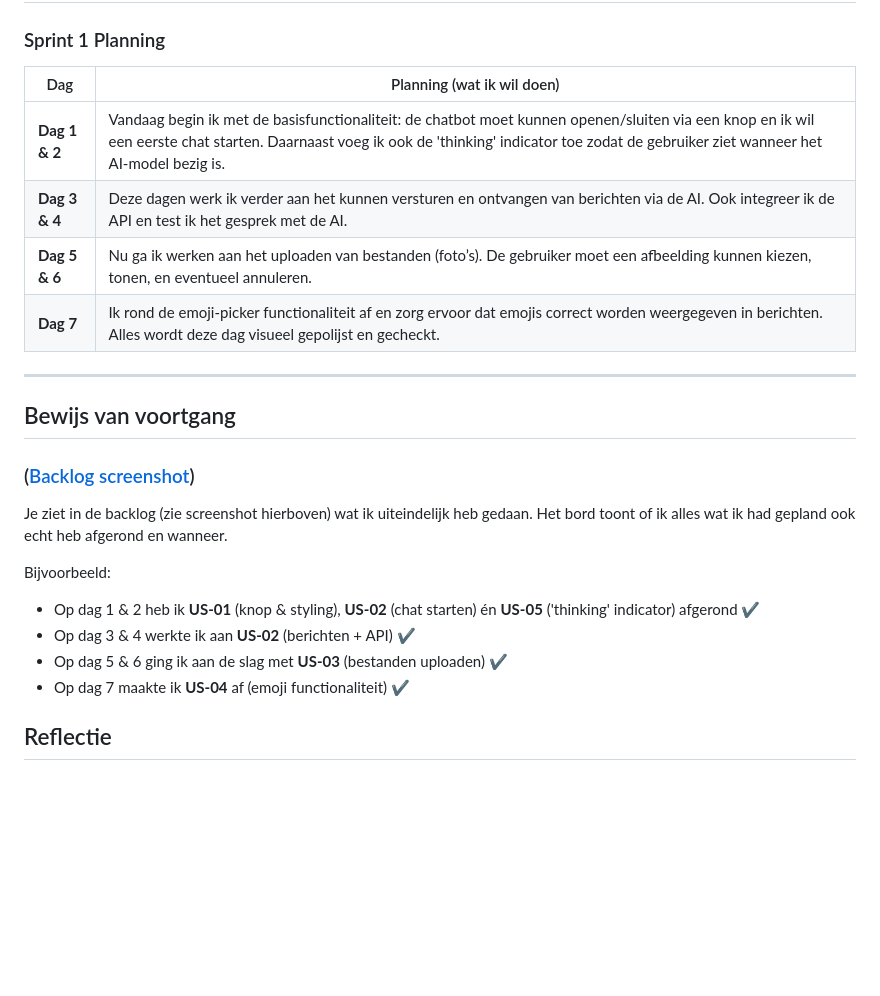
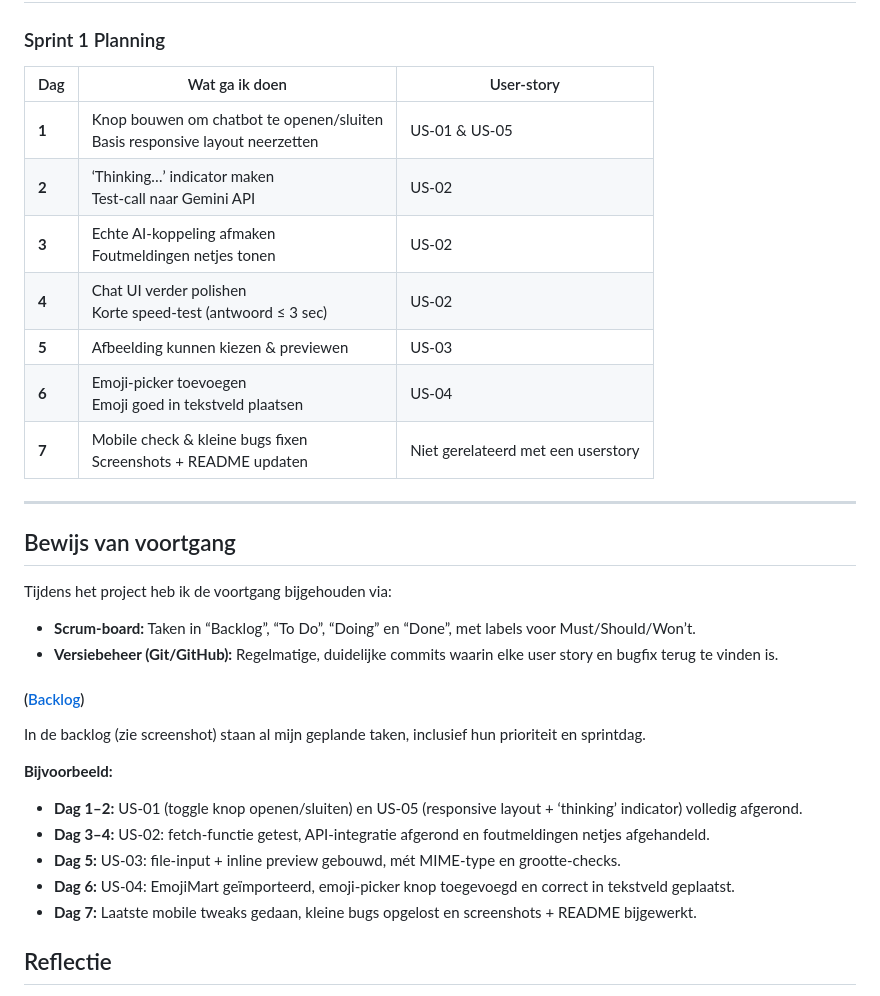
Before and after one commit to AhmadDiab0/Ai-chatbot, a Markdown page: README.md, the part around the change printed below. GitHub-like rendering; blank space fills up the shorter version.

```diff
--- a/README.md
+++ b/README.md
@@ -44,27 +45,35 @@ Het project richt zich op het demonstreren van:
 
 ### Sprint 1 Planning
 
-| Dag           | Planning (wat ik wil doen)                                                                                                         |
-|----------------|-------------------------------------------------------------------------------------------------------------------------------------|
-| **Dag 1 & 2**   | Vandaag begin ik met de basisfunctionaliteit: de chatbot moet kunnen openen/sluiten via een knop en ik wil een eerste chat starten. Daarnaast voeg ik ook de 'thinking' indicator toe zodat de gebruiker ziet wanneer het AI-model bezig is. |
-| **Dag 3 & 4**   | Deze dagen werk ik verder aan het kunnen versturen en ontvangen van berichten via de AI. Ook integreer ik de API en test ik het gesprek met de AI. |
-| **Dag 5 & 6**   | Nu ga ik werken aan het uploaden van bestanden (foto’s). De gebruiker moet een afbeelding kunnen kiezen, tonen, en eventueel annuleren. |
-| **Dag 7**       | Ik rond de emoji-picker functionaliteit af en zorg ervoor dat emojis correct worden weergegeven in berichten. Alles wordt deze dag visueel gepolijst en gecheckt. |
+| Dag   | Wat ga ik doen                                                                     | User-story    |
+| ----- | ---------------------------------------------------------------------------------- | ------------- |
+| **1** | Knop bouwen om chatbot te openen/sluiten<br> Basis responsive layout neerzetten | US-01 & US-05 |
+| **2** | ‘Thinking…’ indicator maken<br> Test-call naar Gemini API                       | US-02         |
+| **3** | Echte AI-koppeling afmaken<br> Foutmeldingen netjes tonen                       | US-02         |
+| **4** | Chat UI verder polishen<br> Korte speed-test (antwoord ≤ 3 sec)                 | US-02         |
+| **5** | Afbeelding kunnen kiezen & previewen                                            | US-03         |
+| **6** | Emoji-picker toevoegen<br> Emoji goed in tekstveld plaatsen                     | US-04         |
+| **7** | Mobile check & kleine bugs fixen<br> Screenshots + README updaten               | Niet gerelateerd met een userstory |
 
 ---
 
 ## Bewijs van voortgang
 
-### ([Backlog screenshot](https://imgur.com/a/UtaHpH9))
+Tijdens het project heb ik de voortgang bijgehouden via:
 
-Je ziet in de backlog (zie screenshot hierboven) wat ik uiteindelijk heb gedaan. Het bord toont of ik alles wat ik had gepland ook echt heb afgerond en wanneer.
+- **Scrum-board:** Taken in “Backlog”, “To Do”, “Doing” en “Done”, met labels voor Must/Should/Won’t.
+- **Versiebeheer (Git/GitHub):** Regelmatige, duidelijke commits waarin elke user story en bugfix terug te vinden is.
 
-Bijvoorbeeld:
-- Op dag 1 & 2 heb ik **US-01** (knop & styling), **US-02** (chat starten) én **US-05** ('thinking' indicator) afgerond ✔️
-- Op dag 3 & 4 werkte ik aan **US-02** (berichten + API) ✔️
-- Op dag 5 & 6 ging ik aan de slag met **US-03** (bestanden uploaden) ✔️
-- Op dag 7 maakte ik **US-04** af (emoji functionaliteit) ✔️
+#### ([Backlog](https://imgur.com/a/5aPrfXU))
 
+In de backlog (zie screenshot) staan al mijn geplande taken, inclusief hun prioriteit en sprintdag.
+
+**Bijvoorbeeld:**
+- **Dag 1–2:** US-01 (toggle knop openen/sluiten) en US-05 (responsive layout + ‘thinking’ indicator) volledig afgerond.
+- **Dag 3–4:** US-02: fetch-functie getest, API-integratie afgerond en foutmeldingen netjes afgehandeld.
+- **Dag 5:** US-03: file-input + inline preview gebouwd, mét MIME-type en grootte-checks.
+- **Dag 6:** US-04: EmojiMart geïmporteerd, emoji-picker knop toegevoegd en correct in tekstveld geplaatst.
+- **Dag 7:** Laatste mobile tweaks gedaan, kleine bugs opgelost en screenshots + README bijgewerkt.
 
 ## Reflectie
 
```
Also changed, not shown: other parts of README.md (+8 -7 lines).
